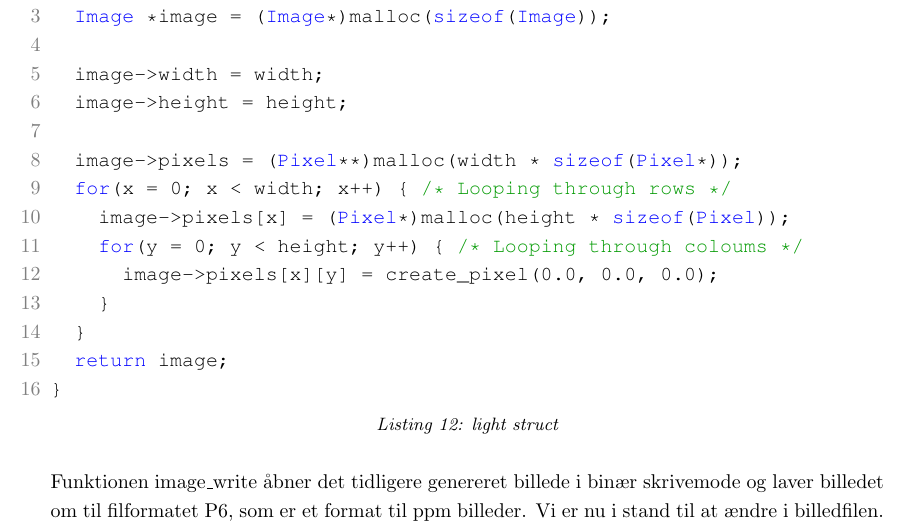
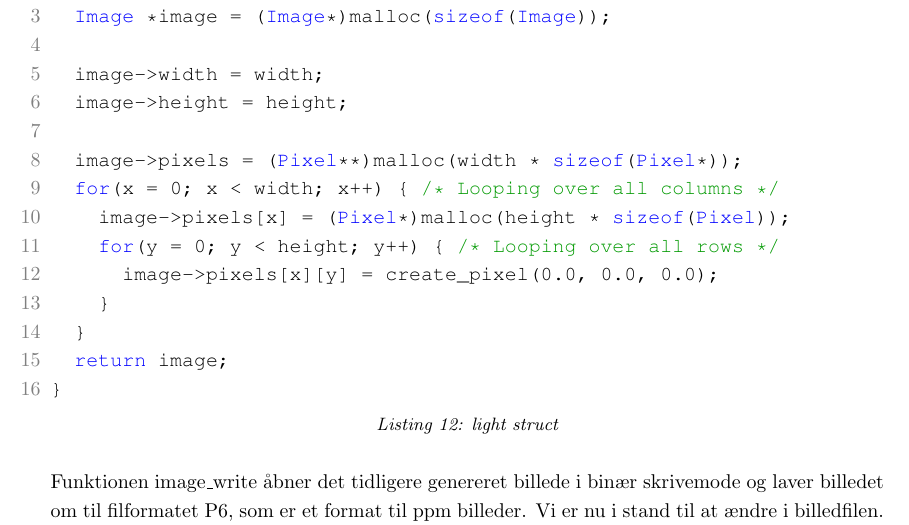
Before and after one commit to AAUSoftwareStudentGroup/P1-Raytracing, a LaTeX document (problem/main.tex, which reads problem/subsubsection/image.tex): part of page 39 of 51, cut so that both start at the same text. Compiled offline with pdfLaTeX.

Commit message:
flere rettelser til image

```diff
--- a/problem/subsubsection/image.tex
+++ b/problem/subsubsection/image.tex
@@ -23,9 +23,9 @@ Image *new_image(unsigned int width, unsigned int height) {
   image->height = height;
 
   image->pixels = (Pixel**)malloc(width * sizeof(Pixel*));
-  for(x = 0; x < width; x++) { /* Looping through rows */
+  for(x = 0; x < width; x++) { /* Looping over all columns */
     image->pixels[x] = (Pixel*)malloc(height * sizeof(Pixel));
-    for(y = 0; y < height; y++) { /* Looping through coloums */
+    for(y = 0; y < height; y++) { /* Looping over all rows */
       image->pixels[x][y] = create_pixel(0.0, 0.0, 0.0);
     }
   }
```
Also changed, not shown: 1 other file.
